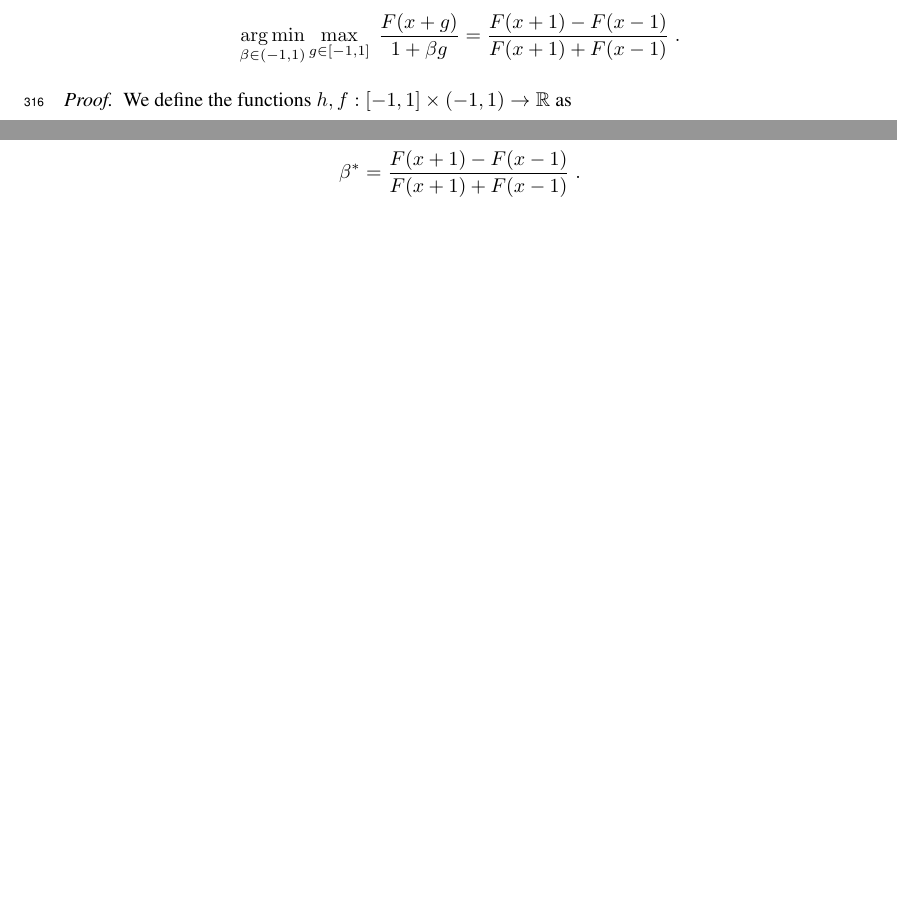
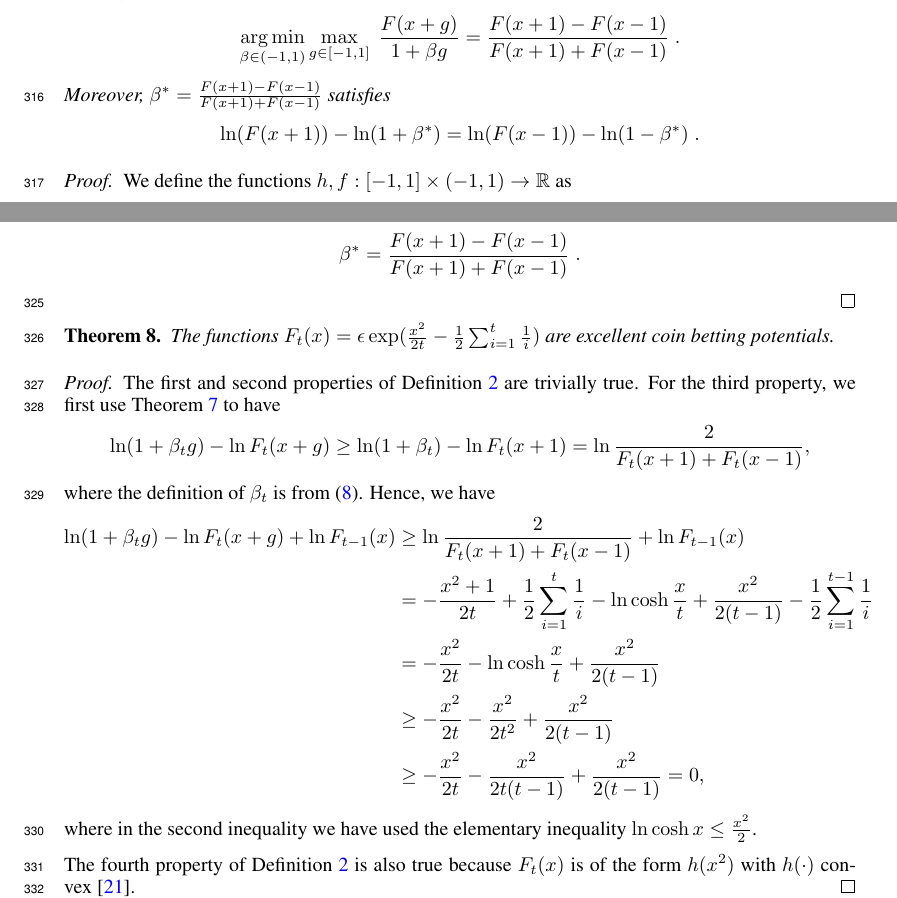
Before and after one commit to DavidPal/coin-betting-and-online-learning, a LaTeX paper (NIPS-2016-submission/main.tex, which reads NIPS-2016-submission/appendix-coin-betting.tex): two parts of page 10 of 18 before the commit and two parts of page 10 of 19 after it, joined at a grey line, cut so that both start at the same text, the shorter picture padded with empty space. Compiled offline with pdfLaTeX.

Commit message:
added proof of exp(x^2)

```diff
--- a/NIPS-2016-submission/appendix-coin-betting.tex
+++ b/NIPS-2016-submission/appendix-coin-betting.tex
@@ -7,6 +7,10 @@ Let $x \in \R$. Let $F:[x-1,x+1] \to \R$ be a logarithmically convex function. T
 \[
 \argmin_{\beta \in (-1,1)} \max_{g \in [-1,1]} \ \frac{F(x+g)}{1 + \beta g}
 = \frac{F(x+1) - F(x-1)}{F(x+1) + F(x-1)} \; .
+\]
+Moreover, $\beta^*=\frac{F(x+1) - F(x-1)}{F(x+1) + F(x-1)}$ satisfies
+\[
+\ln(F(x+1)) - \ln(1 + \beta^*) =  \ln(F(x-1)) - \ln(1 - \beta^*) \; .
 \]
 \end{theorem}
 
@@ -37,3 +41,30 @@ The only solution of this equation is
 \beta^* = \frac{F(x+1) - F(x-1)}{F(x+1) + F(x-1)} \; .
 \]
 \end{proof}
+
+
+\begin{theorem}
+\label{thm:exp_x2}
+The functions $F_t(x)=\epsilon\exp(\tfrac{x^2}{2t}- \frac{1}{2}\sum_{i=1}^t \tfrac{1}{i})$ are excellent coin betting potentials.
+\end{theorem}
+%
+\begin{proof}
+The first and second properties of Definition~\ref{definition:potential} are trivially true.
+For the third property, we first use Theorem~\ref{theorem:optimal-betting-fraction} to have
+\[
+\ln(1+\beta_t g) - \ln F_t(x+g) \geq \ln(1+\beta_t) - \ln F_t(x+1) = \ln \frac{2}{F_t(x+1)+F_t(x-1)},
+\]
+where the definition of $\beta_t$ is from \eqref{equation:potential-based-strategy}.
+Hence, we have
+\begin{align*}
+\ln(1+\beta_t g) - \ln F_t(x+g)  +\ln F_{t-1}(x)
+&\geq \ln \frac{2}{F_t(x+1)+F_t(x-1)} +\ln F_{t-1}(x) \\
+&= -\frac{x^2+1}{2t} +\frac{1}{2}\sum_{i=1}^t \frac{1}{i} -\ln \cosh \frac{x}{t} + \frac{x^2}{2(t-1)} - \frac{1}{2}\sum_{i=1}^{t-1} \frac{1}{i}\\
+&= -\frac{x^2}{2t} -\ln \cosh \frac{x}{t} + \frac{x^2}{2(t-1)}\\
+&\geq -\frac{x^2}{2t}  -\frac{x^2}{2 t^2} + \frac{x^2}{2(t-1)} \\
+&\geq -\frac{x^2}{2t}  -\frac{x^2}{2 t (t-1)} + \frac{x^2}{2(t-1)} =0,
+\end{align*}
+where in the second inequality we have used the elementary inequality $\ln \cosh x \leq \tfrac{x^2}{2}$.
+
+The fourth property of Definition~\ref{definition:potential} is also true because $F_t(x)$ is of the form $h(x^2)$ with $h(\cdot)$ convex~\cite{McMahan-Orabona-2014}.
+\end{proof}
```
Also changed, not shown: NIPS-2016-submission/coin-betting-potentials.tex (+2 -2 lines).
